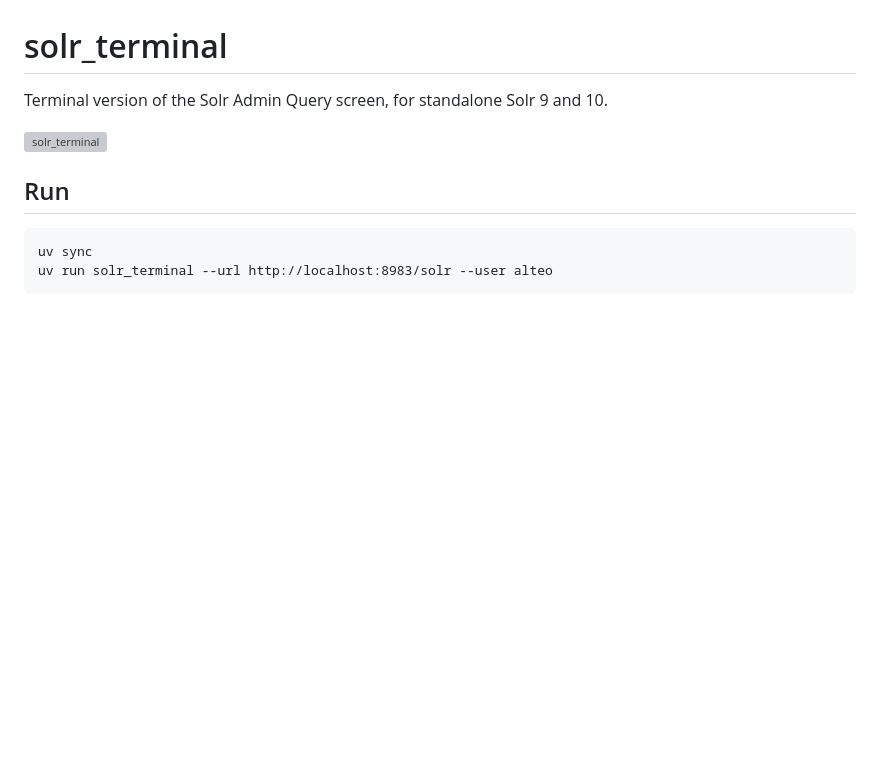
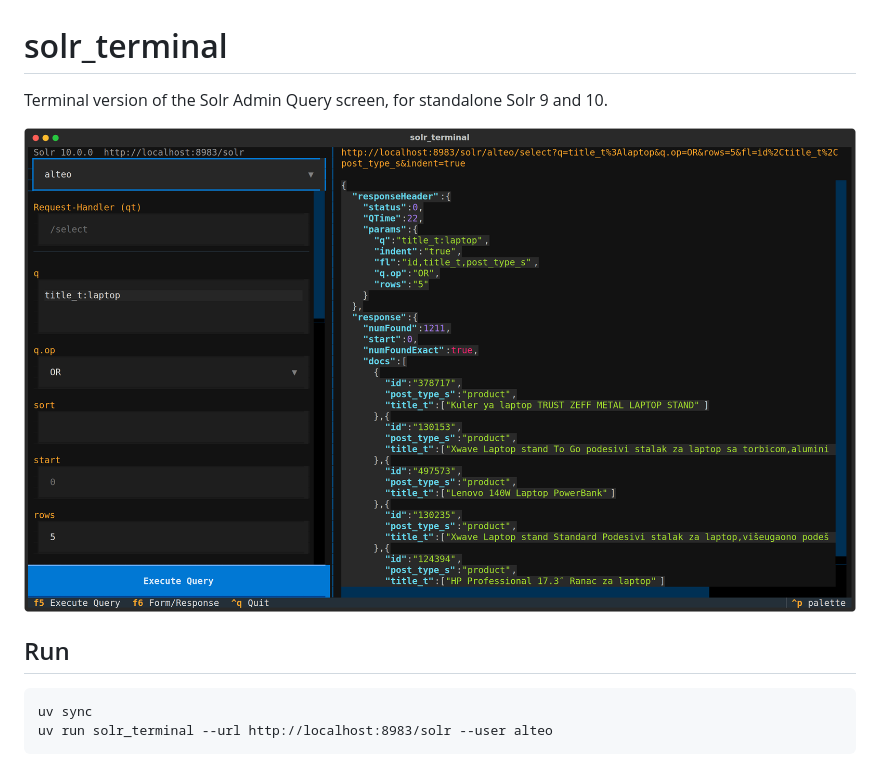
Before and after one commit to flylord/solr-terminal, a Markdown page: README.md, the part around the change. Rendered like a GitHub page; pictures changed too: assets/screenshot.png (added); blank space fills up the shorter version; grey boxes are pictures that could not be loaded.

```diff
--- a/README.md
+++ b/README.md
@@ -2,7 +2,7 @@
 
 Terminal version of the Solr Admin Query screen, for standalone Solr 9 and 10.
 
-![solr_terminal](docs/images/screenshot.png)
+![solr_terminal](assets/screenshot.png)
 
 ## Run
 
```
Also changed, not shown: 3 other files.
